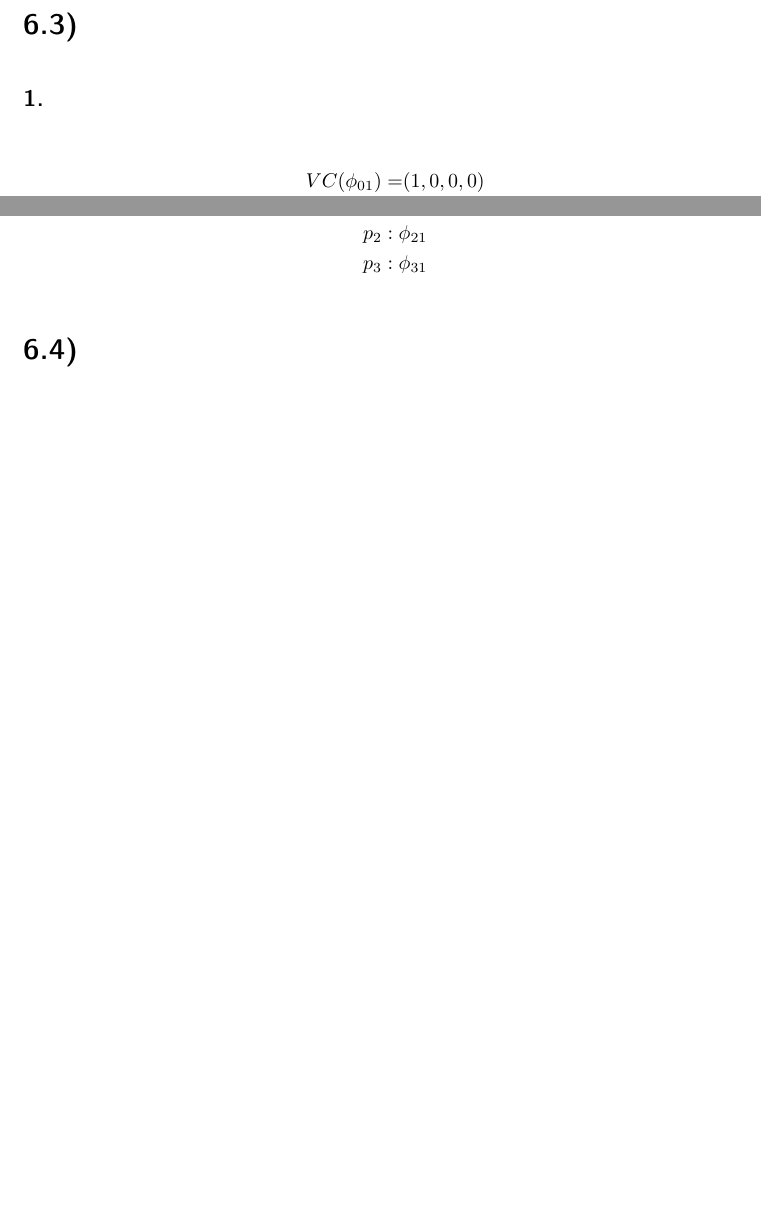
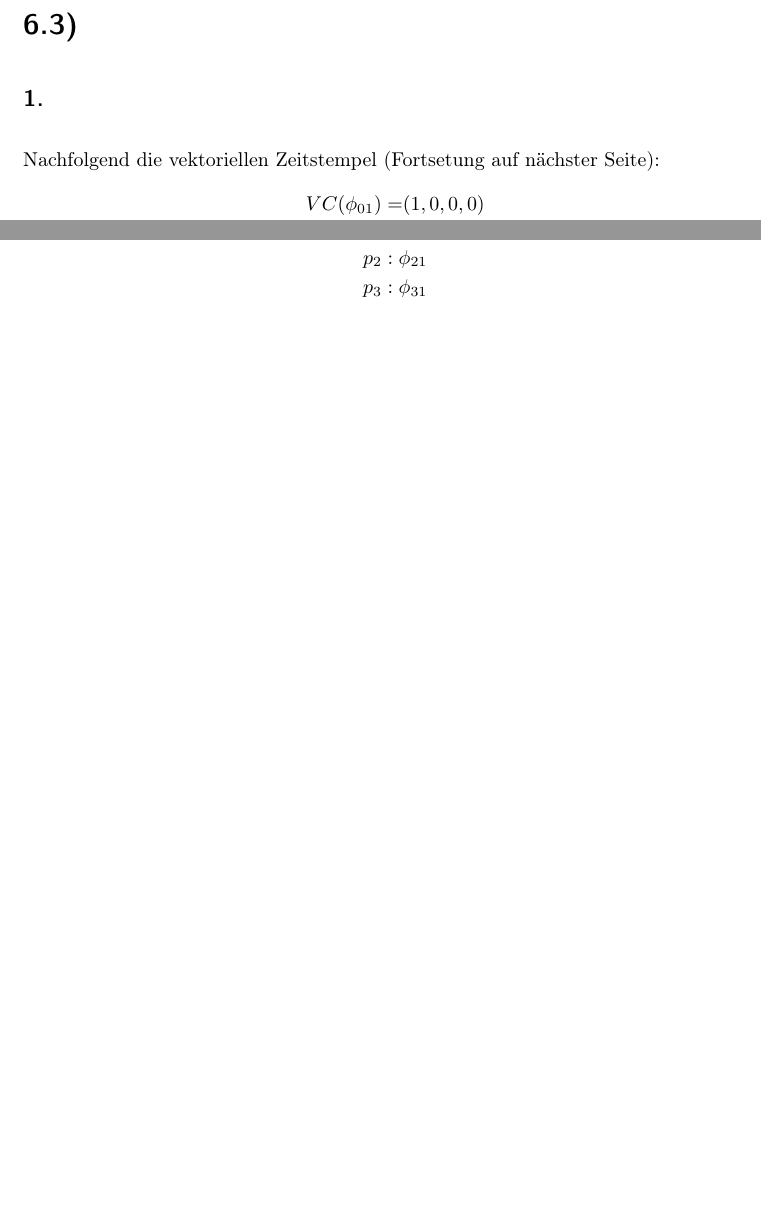
Before and after one commit to 2martens/uni, a LaTeX document (fgi2/Blatt6/Aufgabenblatt6.tex): two parts of pages 2 and 3 of 3 before the commit and two parts of pages 1 and 2 of 2 after it, joined at a grey line, cut so that both start at the same text, the shorter picture padded with empty space. Compiled offline with pdfLaTeX.

Commit message:
FGI2: Blattverbrauch minimiert

```diff
--- a/fgi2/Blatt6/Aufgabenblatt6.tex
+++ b/fgi2/Blatt6/Aufgabenblatt6.tex
@@ -40,6 +40,7 @@
 \setcounter{section}{2}
 \section{} %6.3
 	\subsection{}
+	Nachfolgend die vektoriellen Zeitstempel (Fortsetung auf nächster Seite):
 	\begin{alignat*}{2}
 		VC(\phi_{01}) &=& (1,0,0,0) \\
 		VC(\phi_{11}) &=& (1,1,0,0) \\
@@ -80,5 +82,4 @@
 		p_{2}&: \phi_{21}\\
 		p_{3}&: \phi_{31}
 	\end{alignat*}
-\section{} %6.4
 \end{document}
```
Also changed, not shown: fgi2/Blatt6/Aufgabenblatt6.tex (1 more changed lines).
